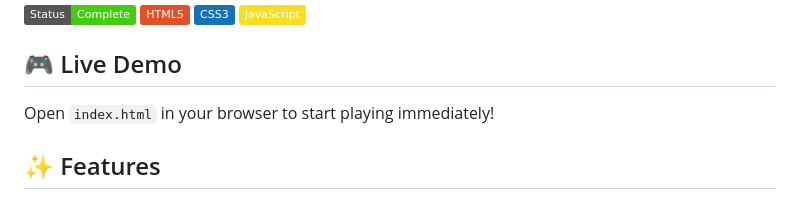
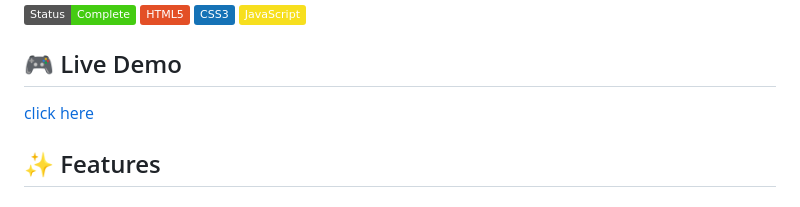
Before and after one commit to Darshan980/Memory_game, a Markdown page: README.md, the part around the change. Drawn GitHub-style; badges without logos.

Commit message:
commited

```diff
--- a/README.md
+++ b/README.md
@@ -6,7 +6,7 @@ A modern, feature-rich memory card matching game built with vanilla HTML, CSS, a
 
 ## 🎮 Live Demo
 
-Open `index.html` in your browser to start playing immediately!
+[click here]()
 
 ## ✨ Features
 
```
